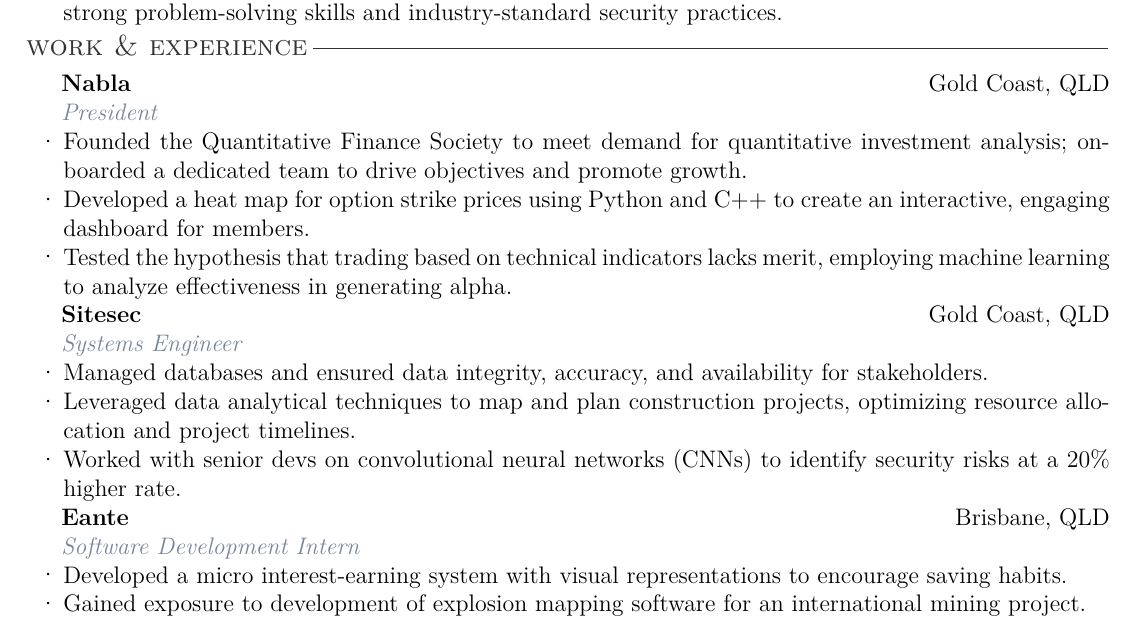
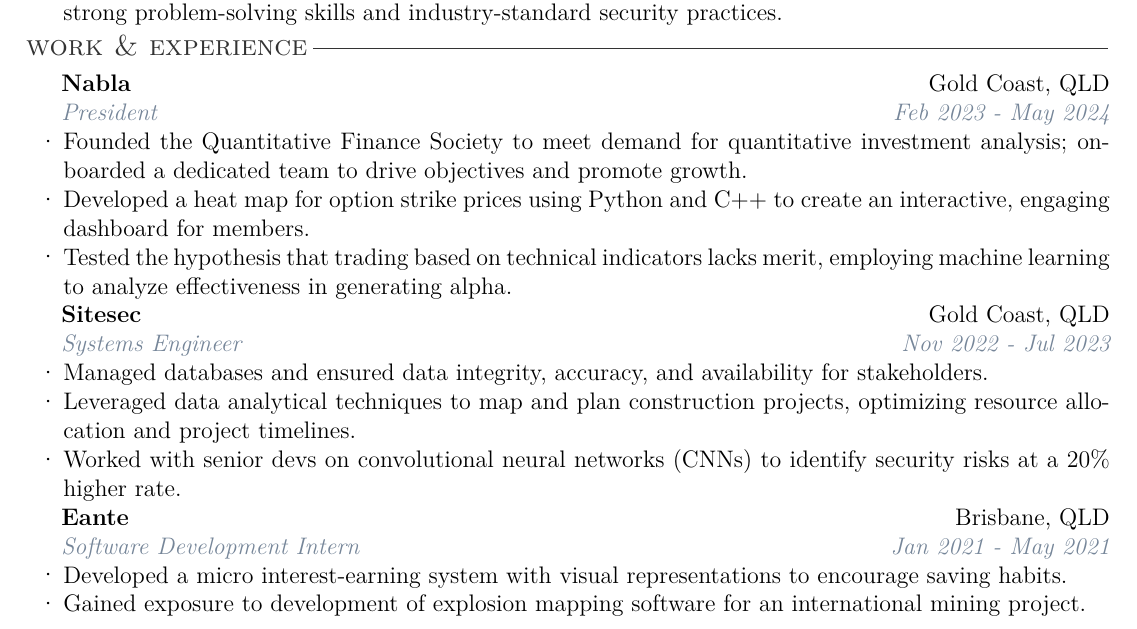
Before and after one commit to Realaiz/Resume, a LaTeX CV (Resume.tex): part of the page, cut so that both start at the same text. Compiled offline with pdfLaTeX.

Commit message:
added dates and polish

```diff
--- a/Resume.tex
+++ b/Resume.tex
@@ -34,6 +34,8 @@
 \titlespacing{\section}{0em}{-1em}{0.1em}
 \newcommand{\raisedrulefill}[2][0ex]{\leaders\hbox{\rule[#1]{1pt}{#2}}\hfill}
 \titleformat{\section}{\normalfont\scshape\large\color{softblack}}{}{0pt}{\textcolor{softblack}{#1\,\raisedrulefill[0.25em]{0.2pt}}}
+
+\pagenumbering{gobble}
 
 \begin{document}
 
@@ -82,7 +84,7 @@
 \vspace{0.20em}
 
 \textbf{Nabla} \hfill {Gold Coast, QLD} \\
-\indent \textit{\color{subtextgray}President}
+\indent \textit{\color{subtextgray}President} \hfill \textit{\color{subtextgray}Feb 2023 - May 2024}
 \begin{itemize}[noitemsep, topsep=0em, left=0.8em]
   \item Founded the Quantitative Finance Society to meet demand for quantitative investment analysis; onboarded a dedicated team to drive objectives and promote growth.
   \item	Developed a heat map for option strike prices using Python and C++ to create an interactive, engaging dashboard for members.
@@ -90,7 +92,7 @@
 \end{itemize}
 
 \textbf{Sitesec} \hfill {Gold Coast, QLD} \\
-\indent \textit{\color{subtextgray}Systems Engineer}
+\indent \textit{\color{subtextgray}Systems Engineer} \hfill \textit{\color{subtextgray}Nov 2022 - Jul 2023}
 \begin{itemize}[noitemsep, topsep=0em, left=0.8em]
   \item Managed databases and ensured data integrity, accuracy, and availability for stakeholders.
   \item	Leveraged data analytical techniques to map and plan construction projects, optimizing resource allocation and project timelines.
@@ -100,7 +102,7 @@
 
 
 \textbf{Eante} \hfill {Brisbane, QLD} \\
-\indent \textit{\color{subtextgray}Software Development Intern}
+\indent \textit{\color{subtextgray}Software Development Intern} \hfill \textit{\color{subtextgray}Jan 2021 - May 2021}
 \begin{itemize}[noitemsep, topsep=0em, left=0.8em]
   \item Developed a micro interest-earning system with visual representations to encourage saving habits.
   \item	Gained exposure to development of explosion mapping software for an international mining project.
```
Also changed, not shown: Resume.pdf, 4 other files.
